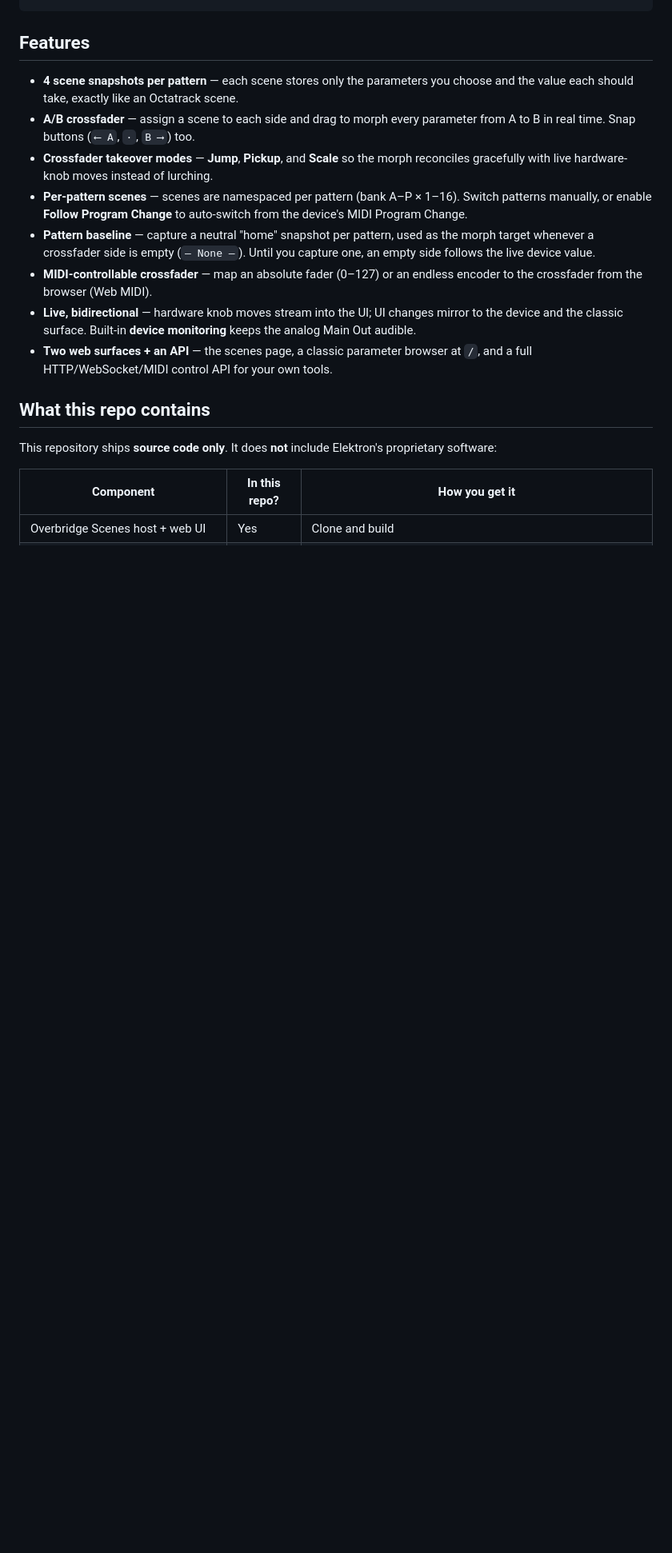
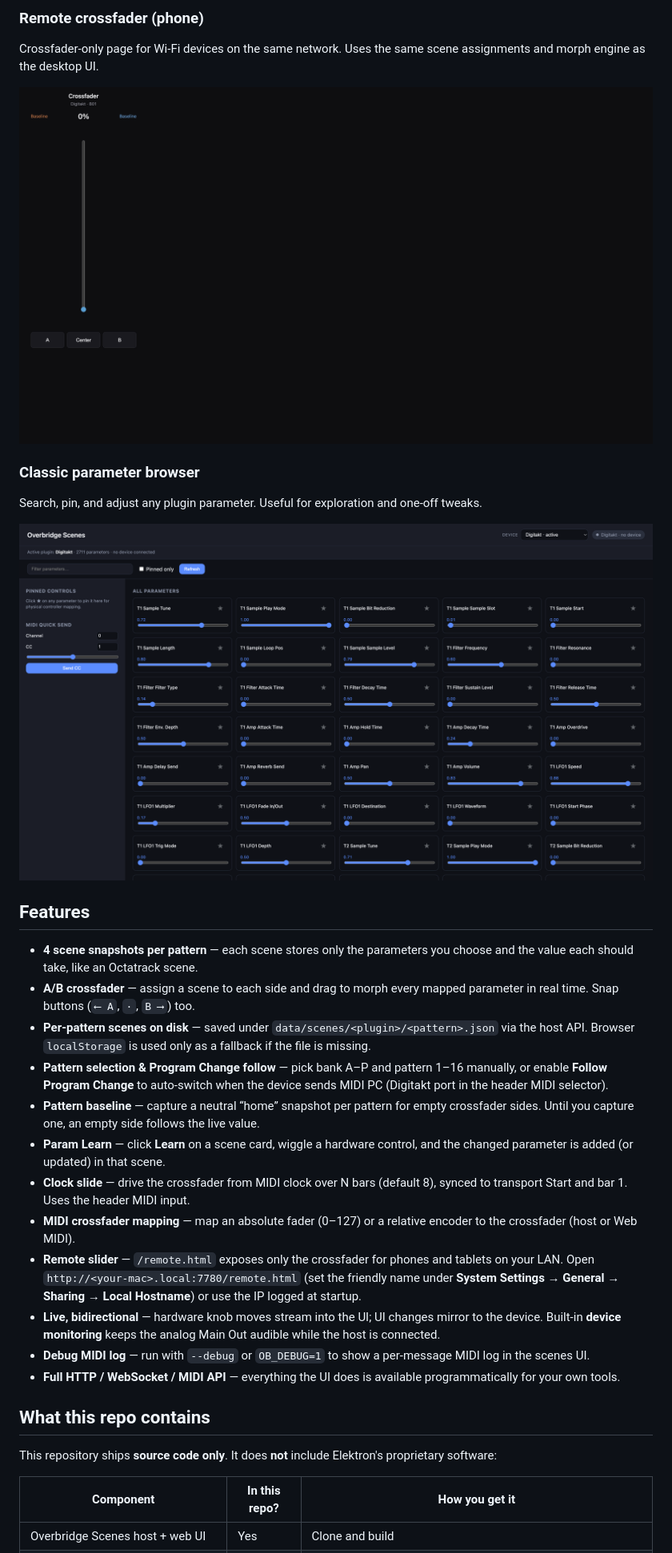
Before and after one commit to MartinNeifert/overbridge-scenes, a Markdown page: README.md, the part around one of its changes. Shown at 80% size. Rendered like a GitHub page; pictures changed too: docs/screenshots/classic.png (added), docs/screenshots/remote.png (added); blank space fills up the shorter version.

```diff
--- a/README.md
+++ b/README.md
@@ -11,25 +23,48 @@ http://127.0.0.1:7780/scenes.html
+### Remote crossfader (phone)
+
+Crossfader-only page for Wi‑Fi devices on the same network. Uses the same
+scene assignments and morph engine as the desktop UI.
+
+![Remote crossfader on phone](docs/screenshots/remote.png)
+
+### Classic parameter browser
+
+Search, pin, and adjust any plugin parameter. Useful for exploration and
+one-off tweaks.
+
+![Classic parameter control surface](docs/screenshots/classic.png)
 
 ## Features
 
 - **4 scene snapshots per pattern** — each scene stores only the parameters you
-  choose and the value each should take, exactly like an Octatrack scene.
+  choose and the value each should take, like an Octatrack scene.
 - **A/B crossfader** — assign a scene to each side and drag to morph every
-  parameter from A to B in real time. Snap buttons (`⟵ A`, `·`, `B ⟶`) too.
-- **Crossfader takeover modes** — **Jump**, **Pickup**, and **Scale** so the
-  morph reconciles gracefully with live hardware-knob moves instead of lurching.
-- **Per-pattern scenes** — scenes are namespaced per pattern (bank A–P × 1–16).
-  Switch patterns manually, or enable **Follow Program Change** to auto-switch
-  from the device's MIDI Program Change.
-- **Pattern baseline** — capture a neutral "home" snapshot per pattern, used as
-  the morph target whenever a crossfader side is empty (`— None —`). Until you
-  capture one, an empty side follows the live device value.
-- **MIDI-controllable crossfader** — map an absolute fader (0–127) or an endless
-  encoder to the crossfader from the browser (Web MIDI).
+  mapped parameter in real time. Snap buttons (`⟵ A`, `·`, `B ⟶`) too.
+- **Per-pattern scenes on disk** — saved under `data/scenes/<plugin>/<pattern>.json`
+  via the host API. Browser `localStorage` is used only as a fallback if the
+  file is missing.
+- **Pattern selection & Program Change follow** — pick bank A–P and pattern
+  1–16 manually, or enable **Follow Program Change** to auto-switch when the
+  device sends MIDI PC (Digitakt port in the header MIDI selector).
+- **Pattern baseline** — capture a neutral “home” snapshot per pattern for empty
+  crossfader sides. Until you capture one, an empty side follows the live value.
+- **Param Learn** — click **Learn** on a scene card, wiggle a hardware control,
+  and the changed parameter is added (or updated) in that scene.
+- **Clock slide** — drive the crossfader from MIDI clock over N bars (default 8),
+  synced to transport Start and bar 1. Uses the header MIDI input.
+- **MIDI crossfader mapping** — map an absolute fader (0–127) or a relative
+  encoder to the crossfader (host or Web MIDI).
+- **Remote slider** — `/remote.html` exposes only the crossfader for phones and
+  tablets on your LAN. Open `http://<your-mac>.local:7780/remote.html` (set the
+  friendly name under **System Settings → General → Sharing → Local Hostname**)
+  or use the IP logged at startup.
 - **Live, bidirectional** — hardware knob moves stream into the UI; UI changes
-  mirror to the device and the classic surface. Built-in **device monitoring**
-  keeps the analog Main Out audible.
-- **Two web surfaces + an API** — the scenes page, a classic parameter browser
-  at `/`, and a full HTTP/WebSocket/MIDI control API for your own tools.
+  mirror to the device. Built-in **device monitoring** keeps the analog Main Out
+  audible while the host is connected.
+- **Debug MIDI log** — run with `--debug` or `OB_DEBUG=1` to show a per-message
+  MIDI log in the scenes UI.
+- **Full HTTP / WebSocket / MIDI API** — everything the UI does is available
+  programmatically for your own tools.
 
 ## What this repo contains
 
```
Also changed, not shown: other parts of README.md (+57 -17 lines), docs/screenshots/scenes.png (added), 14 other files.
